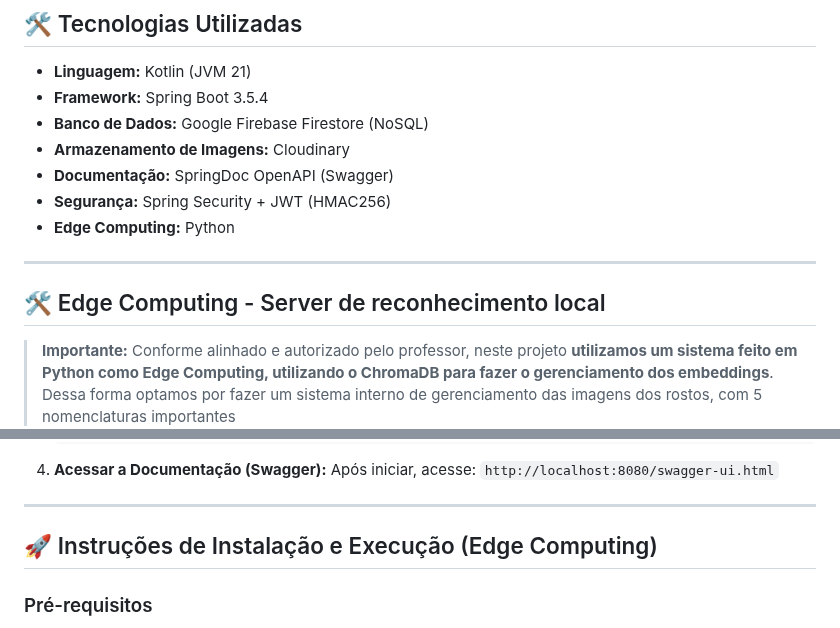
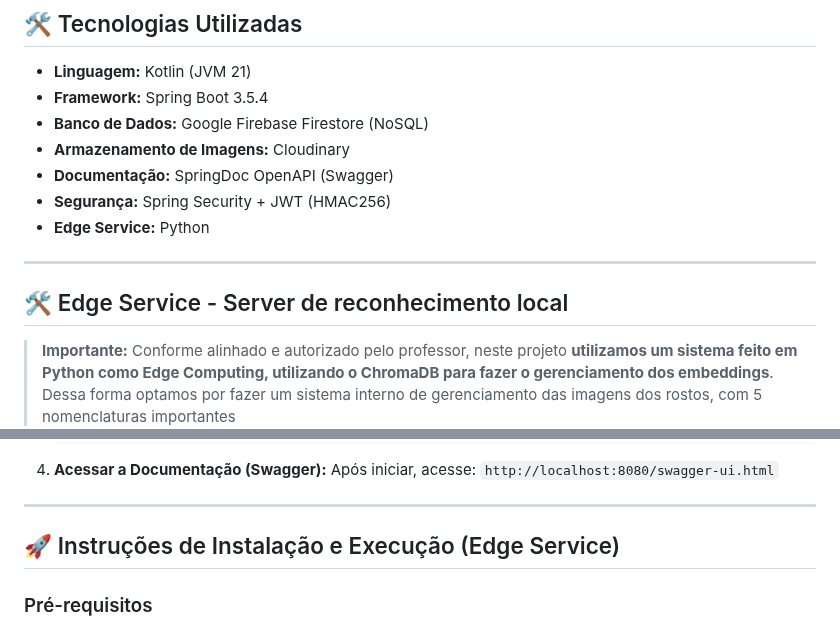
Before and after one commit to riqalves/campus-face-springboot-kotlin, a Markdown page: README.md, 2 parts joined by grey strips. GitHub-like rendering.

```diff
--- a/README.md
+++ b/README.md
@@ -23,11 +23,11 @@ O sistema gerencia identidades, permissões e validações de acesso, atuando co
 * **Armazenamento de Imagens:** Cloudinary
 * **Documentação:** SpringDoc OpenAPI (Swagger)
 * **Segurança:** Spring Security + JWT (HMAC256)
-* **Edge Computing:** Python
+* **Edge Service:** Python
 
 ---
 
-## 🛠️ Edge Computing - Server de reconhecimento local
+## 🛠️ Edge Service - Server de reconhecimento local
 > **Importante:** Conforme alinhado e autorizado pelo professor, neste projeto **utilizamos um sistema feito em Python como Edge Computing, utilizando o ChromaDB para fazer o gerenciamento dos embeddings**.<br />
 > Dessa forma optamos por fazer um sistema interno de gerenciamento das imagens dos rostos, com 5 nomenclaturas importantes<br />
 > `Change Request`: Uma solicitação de mudança de imagem, que, quando aceita, é propagada nos servidores.<br />
@@ -83,7 +83,7 @@ O sistema gerencia identidades, permissões e validações de acesso, atuando co
     Após iniciar, acesse: `http://localhost:8080/swagger-ui.html`
 
 ---
-## 🚀 Instruções de Instalação e Execução (Edge Computing)
+## 🚀 Instruções de Instalação e Execução (Edge Service)
 
 ### Pré-requisitos
 * Python 3.9.6 instalado
```
